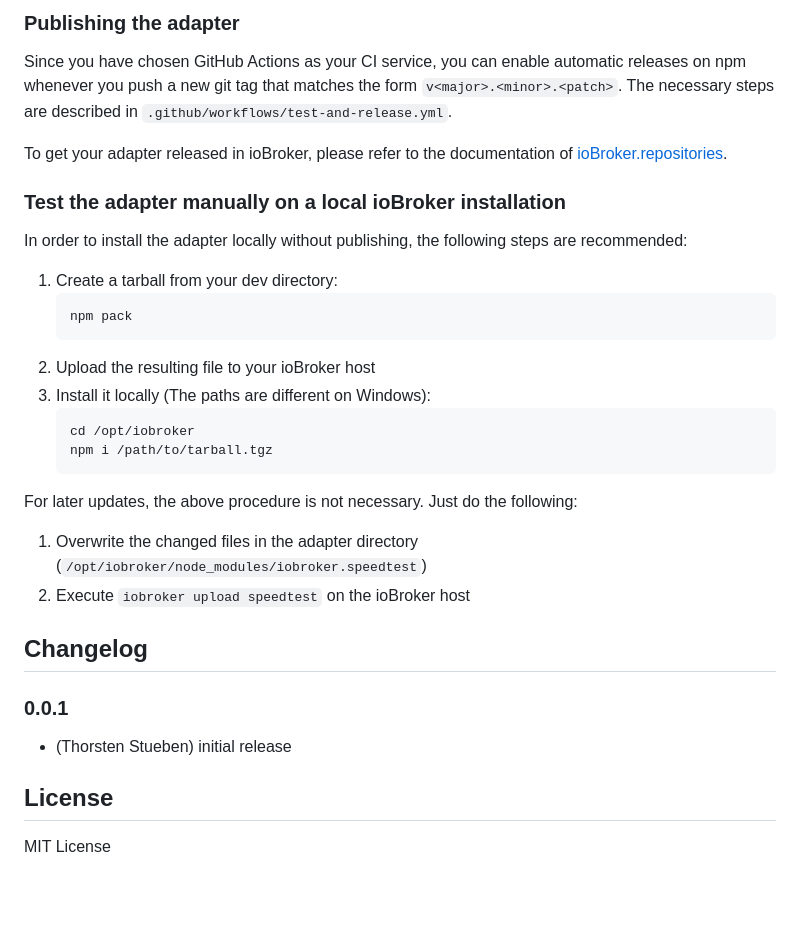
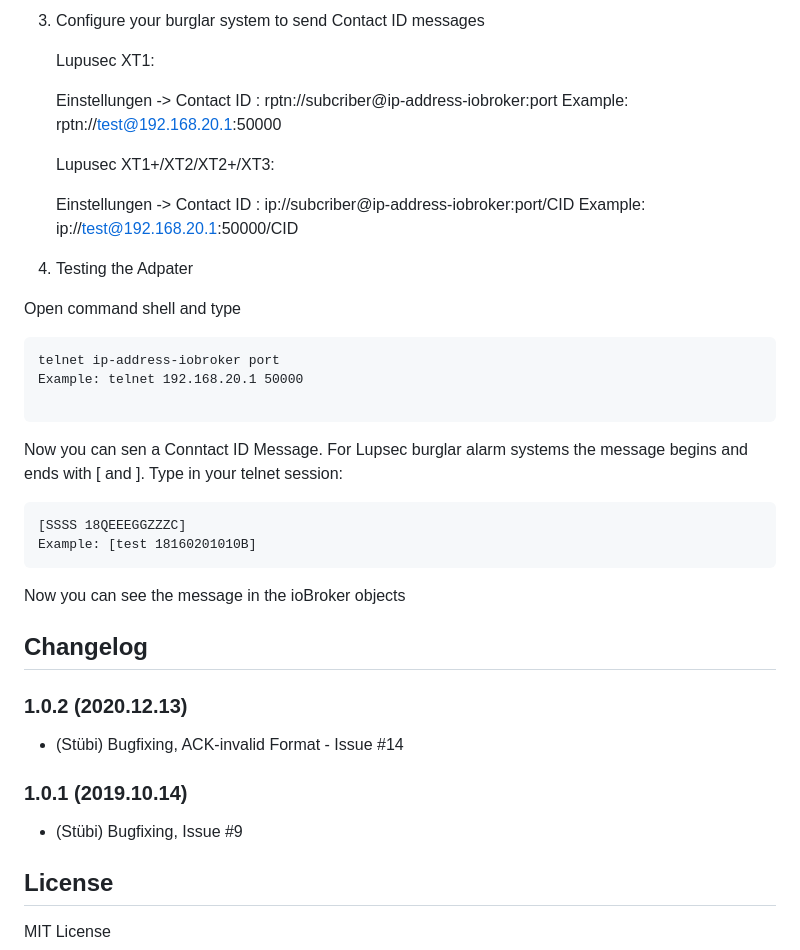
Before and after one commit to schmupu/iobroker.speedtest, a Markdown page: README.md, the part around one of its changes. GitHub-like rendering; blank space fills up the shorter version.

````diff
--- a/README.md
+++ b/README.md
@@ -70,33 +44,46 @@ It is recommended that you add your own tests into the mix.
 
-### Publishing the adapter
-Since you have chosen GitHub Actions as your CI service, you can
-enable automatic releases on npm whenever you push a new git tag that matches the form
-`v<major>.<minor>.<patch>`. The necessary steps are described in `.github/workflows/test-and-release.yml`.
+3. Configure your burglar system to send Contact ID messages
 
-To get your adapter released in ioBroker, please refer to the documentation
-of [ioBroker.repositories](https://github.com/ioBroker/ioBroker.repositories#requirements-for-adapter-to-get-added-to-the-latest-repository).
+    Lupusec XT1:
 
-### Test the adapter manually on a local ioBroker installation
-In order to install the adapter locally without publishing, the following steps are recommended:
-1. Create a tarball from your dev directory:
-	```bash
-	npm pack
-	```
-1. Upload the resulting file to your ioBroker host
-1. Install it locally (The paths are different on Windows):
-	```bash
-	cd /opt/iobroker
-	npm i /path/to/tarball.tgz
-	```
+      Einstellungen -> Contact ID : rptn://subcriber@ip-address-iobroker:port
+      Example: rptn://test@192.168.20.1:50000
 
-For later updates, the above procedure is not necessary. Just do the following:
-1. Overwrite the changed files in the adapter directory (`/opt/iobroker/node_modules/iobroker.speedtest`)
-1. Execute `iobroker upload speedtest` on the ioBroker host
+    Lupusec XT1+/XT2/XT2+/XT3:
+
+      Einstellungen -> Contact ID : ip://subcriber@ip-address-iobroker:port/CID
+      Example: ip://test@192.168.20.1:50000/CID
+
+
+4. Testing the Adpater
+
+  Open command shell and type
+
+  ```
+  telnet ip-address-iobroker port
+  Example: telnet 192.168.20.1 50000
+
+  ```
+
+ Now you can sen a Conntact ID Message. For Lupsec burglar alarm systems the
+  message begins and ends with [ and ]. Type in your telnet session:
+
+  ```
+  [SSSS 18QEEEGGZZZC]
+  Example: [test 18160201010B]
+  ```
+
+  Now you can see the message in the ioBroker objects
+
 
 ## Changelog
 
-### 0.0.1
-* (Thorsten Stueben) initial release
+### 1.0.2 (2020.12.13)
+* (Stübi) Bugfixing, ACK-invalid Format - Issue #14
+
+### 1.0.1 (2019.10.14)
+* (Stübi) Bugfixing, Issue #9
+
 
 ## License
 MIT License
````
Also changed, not shown: other parts of README.md (+29 -55 lines), admin/contactid.png (added), admin/speedtest.png (deleted), 8 other files.
